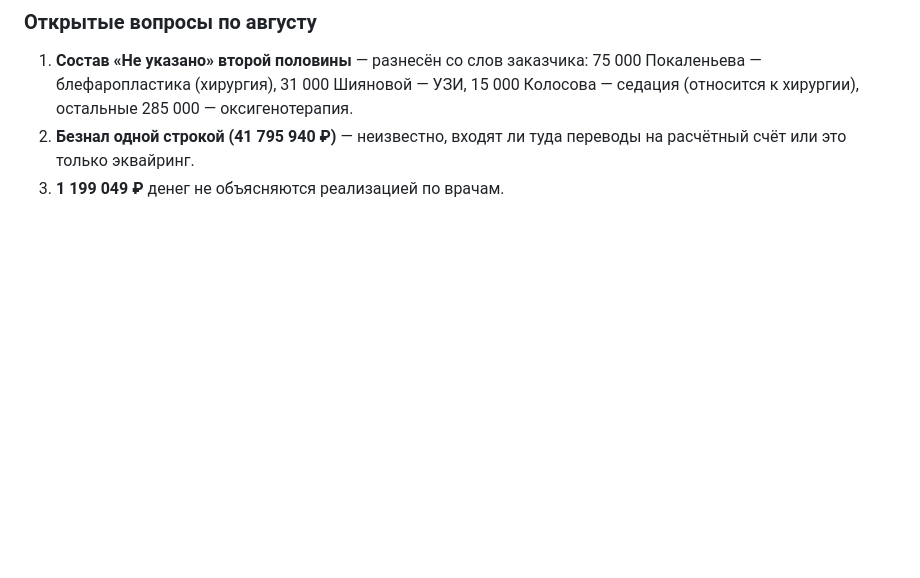
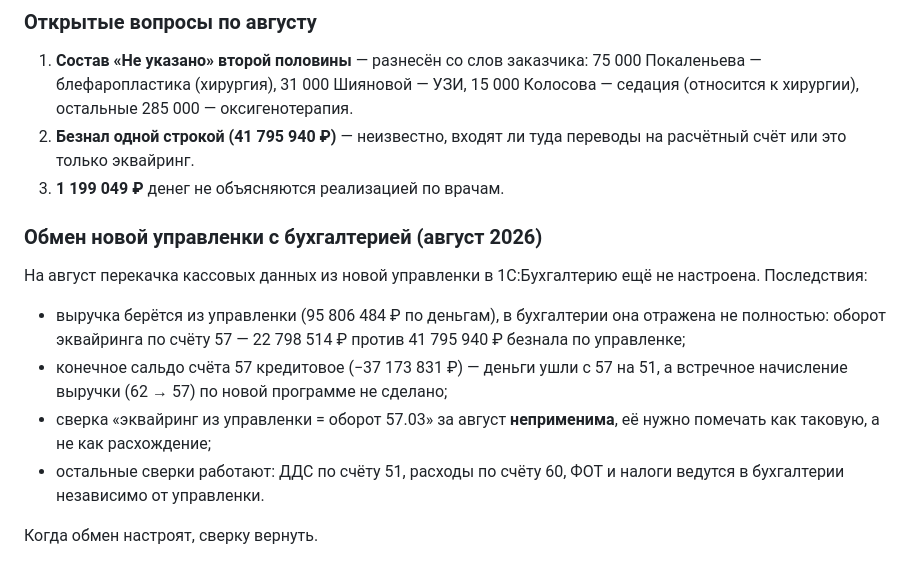
Before and after one commit to casaevteev-creator/-, a Markdown page: METHODOLOGY.md, the part around the change. Rendered like a GitHub page; blank space fills up the shorter version.

Commit message:
Обмен новой управленки с бухгалтерией не настроен — сверка эквайринга неприменима
Расхождение 22,8 против 41,8 млн и кредитовое сальдо счёта 57 объясняются
незавершённой интеграцией, а не потерей данных.

Co-Authored-By: Claude Opus 5 <noreply@anthropic.com>
Claude-Session: https://claude.ai/code/session_01FbosguQEFUFwbukL8wipZG

```diff
--- a/METHODOLOGY.md
+++ b/METHODOLOGY.md
@@ -145,3 +145,20 @@
 2. **Безнал одной строкой (41 795 940 ₽)** — неизвестно, входят ли туда переводы
    на расчётный счёт или это только эквайринг.
 4. **1 199 049 ₽** денег не объясняются реализацией по врачам.
+
+### Обмен новой управленки с бухгалтерией (август 2026)
+
+На август перекачка кассовых данных из новой управленки в 1С:Бухгалтерию ещё
+не настроена. Последствия:
+
+* выручка берётся из управленки (95 806 484 ₽ по деньгам), в бухгалтерии она
+  отражена не полностью: оборот эквайринга по счёту 57 — 22 798 514 ₽ против
+  41 795 940 ₽ безнала по управленке;
+* конечное сальдо счёта 57 кредитовое (−37 173 831 ₽) — деньги ушли с 57 на 51,
+  а встречное начисление выручки (62 → 57) по новой программе не сделано;
+* сверка «эквайринг из управленки = оборот 57.03» за август **неприменима**, её
+  нужно помечать как таковую, а не как расхождение;
+* остальные сверки работают: ДДС по счёту 51, расходы по счёту 60, ФОТ и налоги
+  ведутся в бухгалтерии независимо от управленки.
+
+Когда обмен настроят, сверку вернуть.
```
